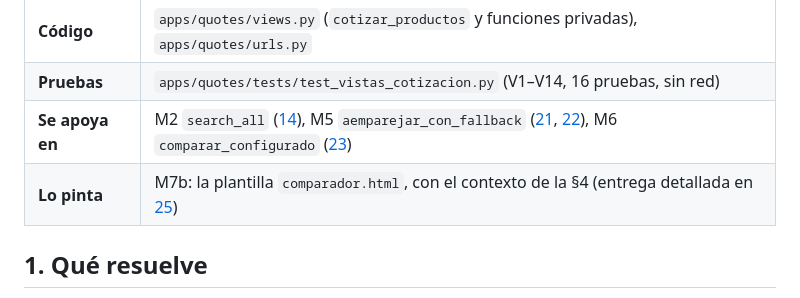
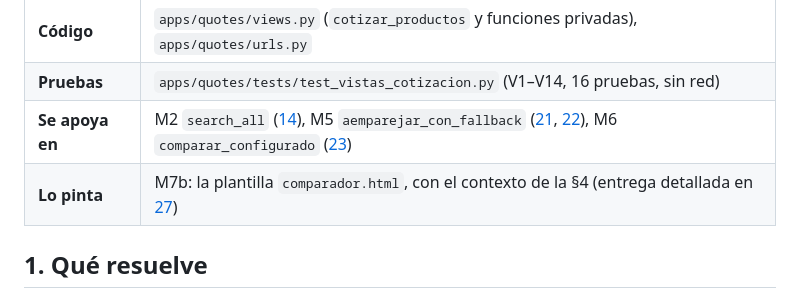
Before and after one commit to NauRedfieldev/Cotizador_Multiproveedor, a Markdown page: docs/26-m7-vistas-async-y-flujo.md, the part around the change. Drawn GitHub-style.

```diff
--- a/docs/24-m7-vistas-async-y-flujo.md
+++ b/docs/26-m7-vistas-async-y-flujo.md
@@ -5,7 +5,7 @@
 | **Código** | `apps/quotes/views.py` (`cotizar_productos` y funciones privadas), `apps/quotes/urls.py` |
 | **Pruebas** | `apps/quotes/tests/test_vistas_cotizacion.py` (V1–V14, 16 pruebas, sin red) |
 | **Se apoya en** | M2 `search_all` ([14](14-contrato-y-orquestacion.md)), M5 `aemparejar_con_fallback` ([21](21-catalogo-canonico-y-m5b.md), [22](22-m5c-fallback-y-guardas.md)), M6 `comparar_configurado` ([23](23-m6-comparacion-y-moneda.md)) |
-| **Lo pinta** | M7b: la plantilla `comparador.html`, con el contexto de la §4 (entrega detallada en [25](25-entrega-m7b-comparador-y-cotizador.md)) |
+| **Lo pinta** | M7b: la plantilla `comparador.html`, con el contexto de la §4 (entrega detallada en [27](27-entrega-m7b-comparador-y-cotizador.md)) |
 
 ## 1. Qué resuelve
 
```
Also changed, not shown: docs/27-entrega-m7b-comparador-y-cotizador.md (renamed from docs/25-entrega-m7b-comparador-y-cotizador.md, +4 -4 lines), docs/28-m7a-integracion-vistas-y-m8.md (added, +235 -0 lines).
